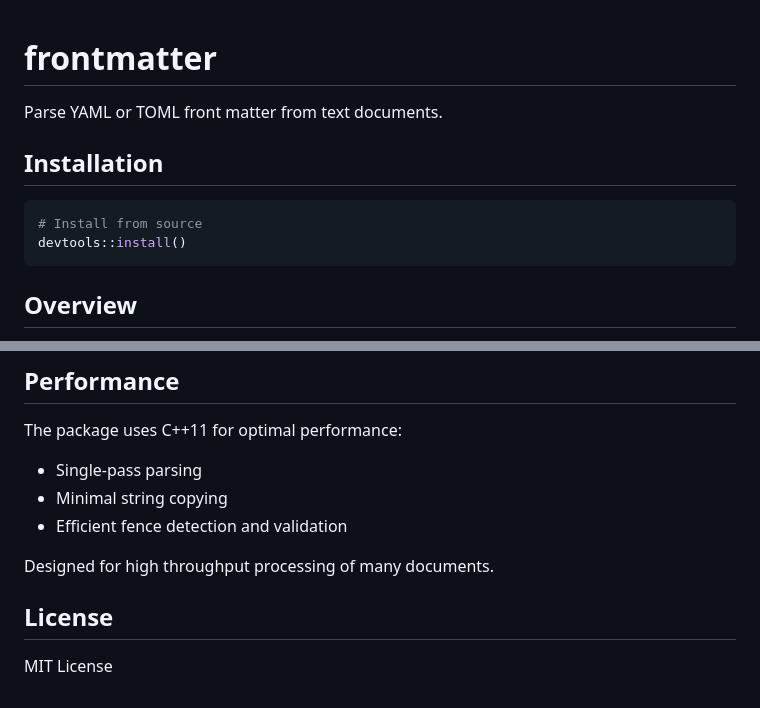
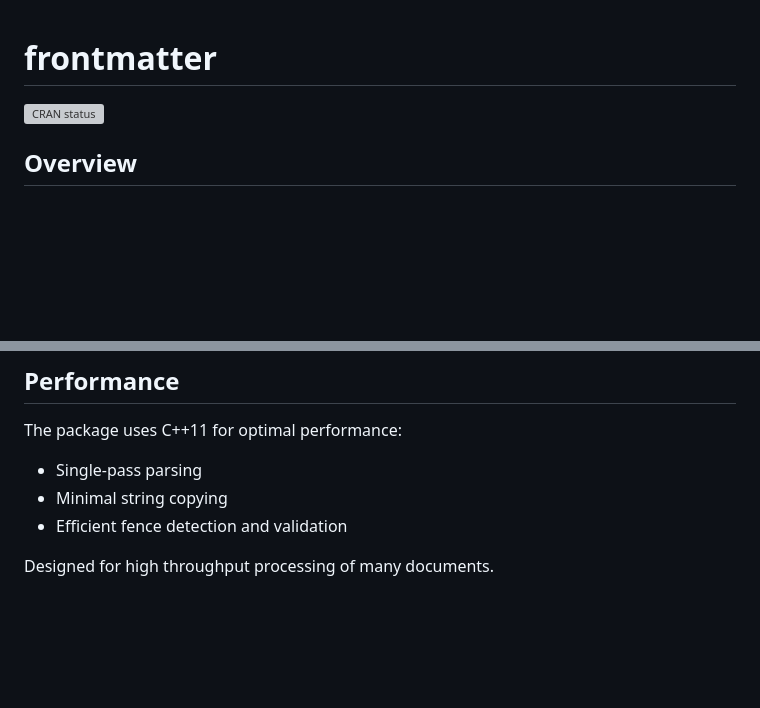
Before and after one commit to posit-dev/frontmatter, a Markdown page: README.md, 2 parts joined by grey strips. GitHub-like rendering; blank space fills up the shorter version; grey boxes are pictures that could not be loaded.

Commit message:
📝 tweak readme

````diff
--- a/README.md
+++ b/README.md
@@ -1,13 +1,9 @@
+
 # frontmatter
 
-Parse YAML or TOML front matter from text documents.
-
-## Installation
-
-```r
-# Install from source
-devtools::install()
-```
+<!-- badges: start -->
+[![CRAN status](https://www.r-pkg.org/badges/version/frontmatter)](https://CRAN.R-project.org/package=frontmatter)
+<!-- badges: end -->
 
 ## Overview
 
@@ -167,7 +163,3 @@ The package uses C++11 for optimal performance:
 - Efficient fence detection and validation
 
 Designed for high throughput processing of many documents.
-
-## License
-
-MIT License
````
